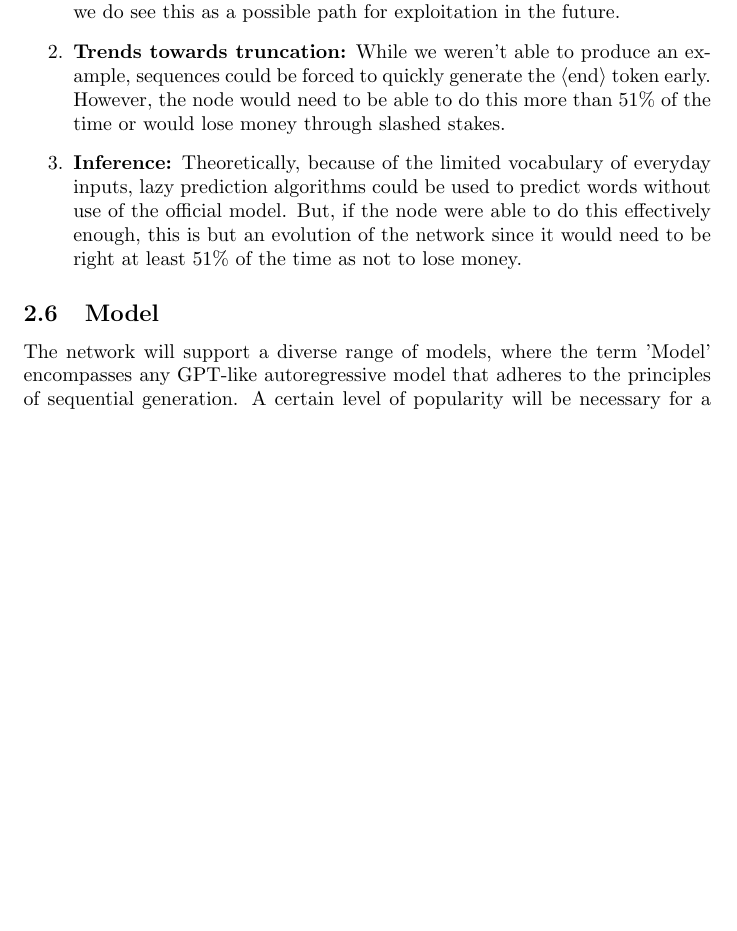
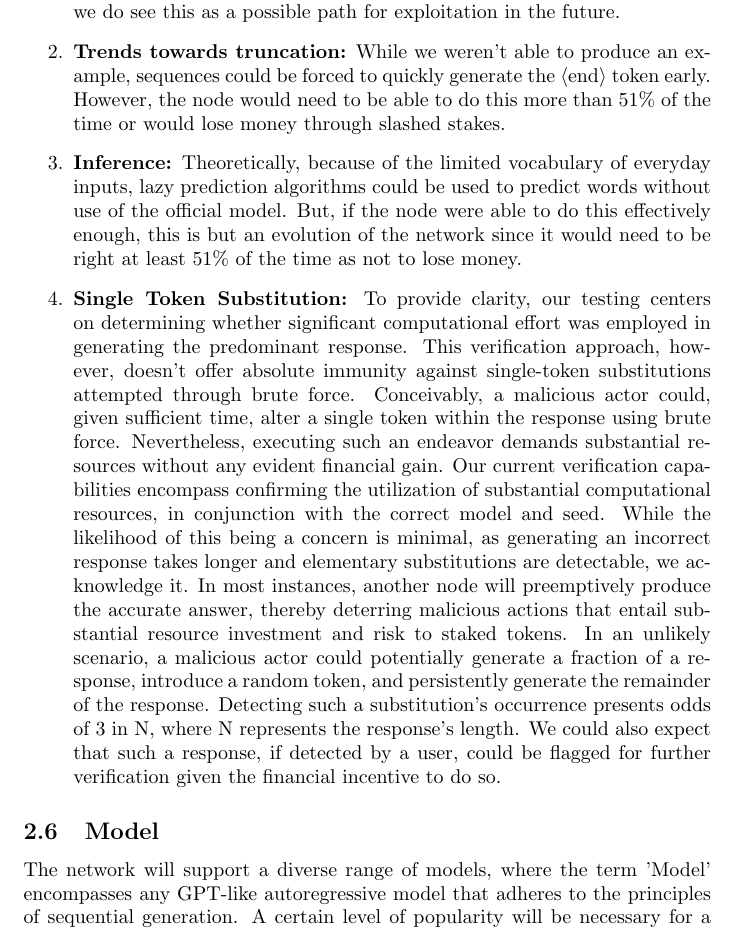
Before and after one commit to dhd5076/CamelidCoin, a LaTeX paper (docs/CamelCoin Whitepaper.tex): part of page 13 of 19, cut so that both start at the same text, the shorter picture padded with empty space. Compiled offline with pdfLaTeX.

Commit message:
Clarified the limitations of the verification algorithm

```diff
--- a/docs/CamelCoin Whitepaper.tex
+++ b/docs/CamelCoin Whitepaper.tex
@@ -339,6 +339,14 @@ There are a couple of exploits that we can foresee being used to bypass the algo
     However, the node would need to be able to do this more than 51\% of the time or would lose money through slashed stakes.
     \item \textbf{Inference:} Theoretically, because of the limited vocabulary of everyday inputs, lazy prediction algorithms could be used to predict words without use of the official model.
      But, if the node were able to do this effectively enough, this is but an evolution of the network since it would need to be right at least 51\% of the time as not to lose money.
+     \item \textbf{Single Token Substitution:} To provide clarity, our testing centers on determining whether significant computational effort was employed in generating the predominant response.
+     This verification approach, however, doesn't offer absolute immunity against single-token substitutions attempted through brute force.
+     Conceivably, a malicious actor could, given sufficient time, alter a single token within the response using brute force. Nevertheless, executing such an endeavor demands substantial resources without any evident financial gain. Our current verification capabilities encompass confirming the utilization of substantial computational resources, in conjunction with the correct model and seed.
+     While the likelihood of this being a concern is minimal, as generating an incorrect response takes longer and elementary substitutions are detectable, we acknowledge it.
+     In most instances, another node will preemptively produce the accurate answer, thereby deterring malicious actions that entail substantial resource investment and risk to staked tokens.
+     In an unlikely scenario, a malicious actor could potentially generate a fraction of a response, introduce a random token, and persistently generate the remainder of the response.
+     Detecting such a substitution's occurrence presents odds of 3 in N, where N represents the response's length.
+    We could also expect that such a response, if detected by a user, could be flagged for further verification given the financial incentive to do so.
 \end{enumerate}
 
 \subsection{Model}
```
Also changed, not shown: docs/CamelCoin Whitepaper.tex (2 more changed lines), 1 other file.
